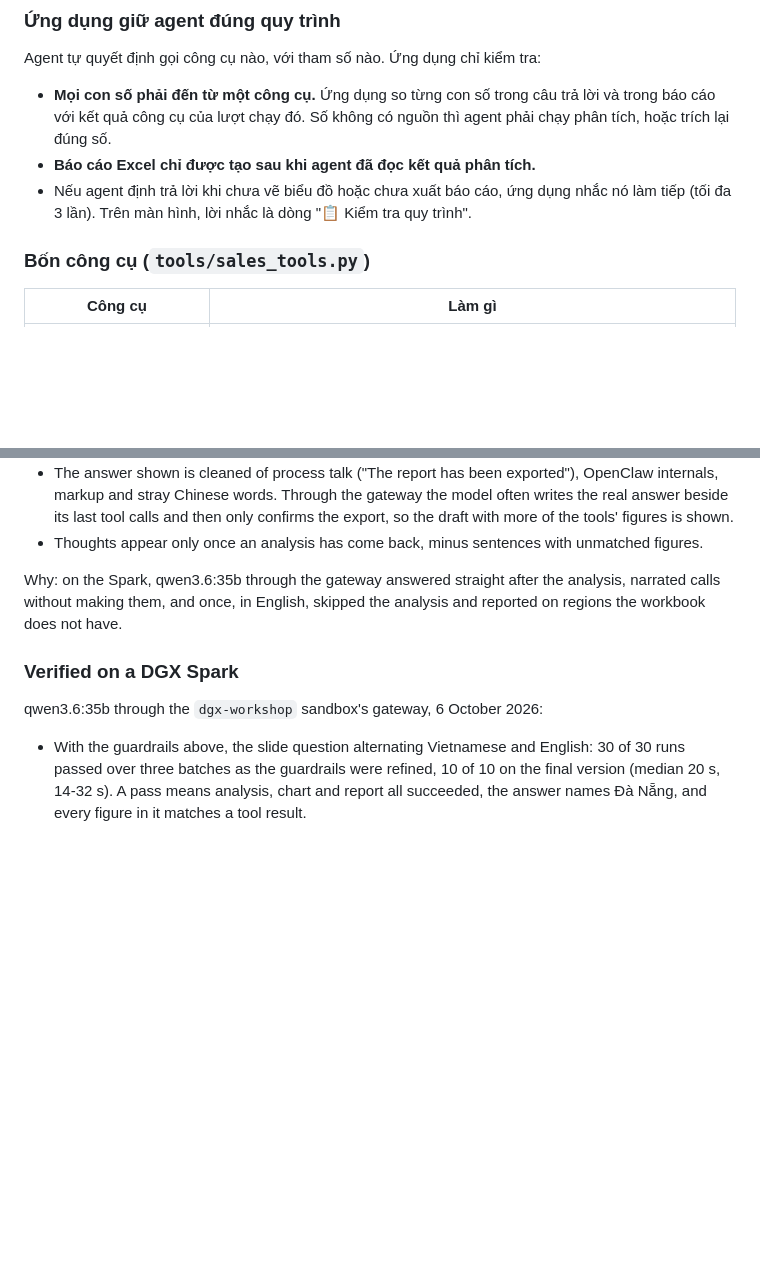
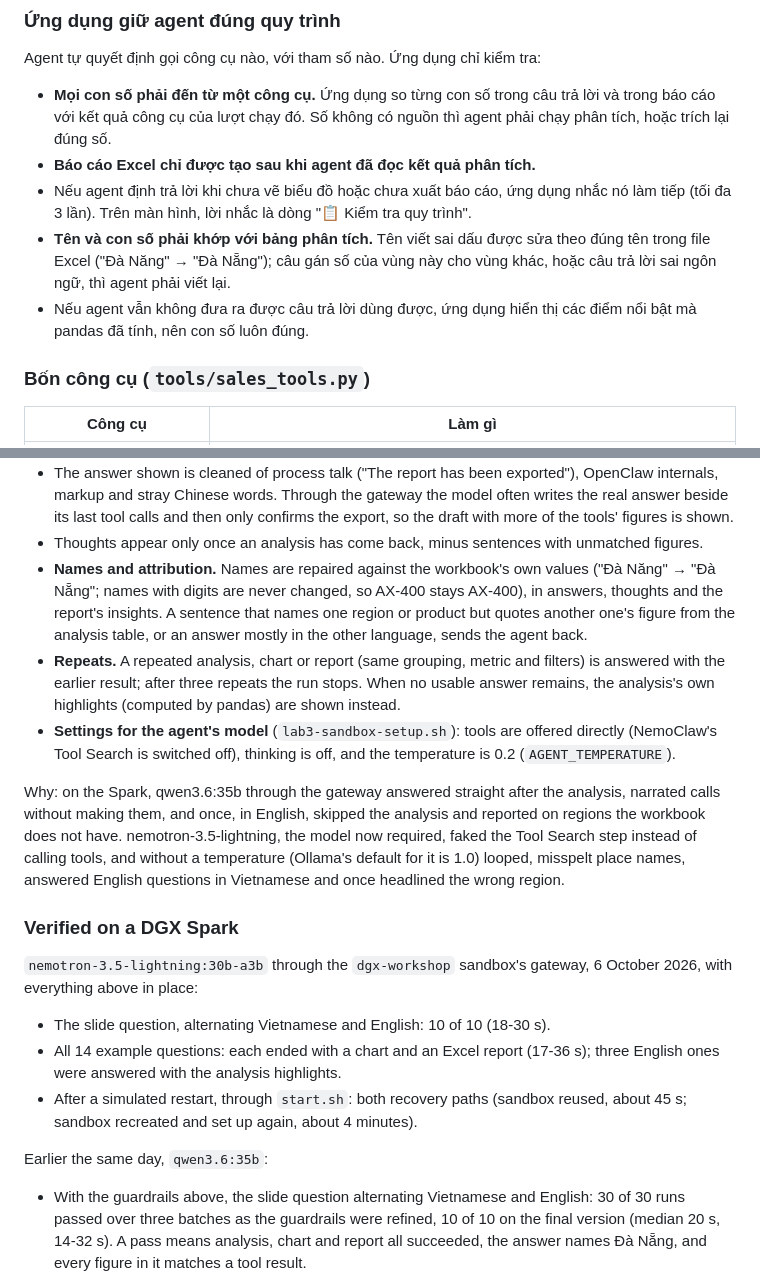
Before and after one commit to an6122003/nemoclaw-rag-demo, a Markdown page: hands-on-3-agent/README.md, 2 parts joined by grey strips. Drawn GitHub-style; blank space fills up the shorter version.

Commit message:
READMEs: Nemotron as the chat model; what was verified with it
Co-Authored-By: Claude Opus 5.5 <noreply@anthropic.com>

```diff
--- a/hands-on-3-agent/README.md
+++ b/hands-on-3-agent/README.md
@@ -37,6 +37,11 @@ Agent tự quyết định gọi công cụ nào, với tham số nào. Ứng d
 - Nếu agent định trả lời khi chưa vẽ biểu đồ hoặc chưa xuất báo cáo, ứng dụng
   nhắc nó làm tiếp (tối đa 3 lần). Trên màn hình, lời nhắc là dòng
   "📋 Kiểm tra quy trình".
+- **Tên và con số phải khớp với bảng phân tích.** Tên viết sai dấu được sửa theo
+  đúng tên trong file Excel ("Đà Năng" → "Đà Nẵng"); câu gán số của vùng này cho
+  vùng khác, hoặc câu trả lời sai ngôn ngữ, thì agent phải viết lại.
+- Nếu agent vẫn không đưa ra được câu trả lời dùng được, ứng dụng hiển thị các
+  điểm nổi bật mà pandas đã tính, nên con số luôn đúng.
 
 ### Bốn công cụ (`tools/sales_tools.py`)
 
@@ -161,14 +166,39 @@ The agent chooses every tool and argument. The loop checks what it produces:
   confirms the export, so the draft with more of the tools' figures is shown.
 - Thoughts appear only once an analysis has come back, minus sentences with
   unmatched figures.
+- **Names and attribution.** Names are repaired against the workbook's own
+  values ("Đà Năng" → "Đà Nẵng"; names with digits are never changed, so AX-400
+  stays AX-400), in answers, thoughts and the report's insights. A sentence that
+  names one region or product but quotes another one's figure from the analysis
+  table, or an answer mostly in the other language, sends the agent back.
+- **Repeats.** A repeated analysis, chart or report (same grouping, metric and
+  filters) is answered with the earlier result; after three repeats the run
+  stops. When no usable answer remains, the analysis's own highlights
+  (computed by pandas) are shown instead.
+- **Settings for the agent's model** (`lab3-sandbox-setup.sh`): tools are
+  offered directly (NemoClaw's Tool Search is switched off), thinking is off,
+  and the temperature is 0.2 (`AGENT_TEMPERATURE`).
 
 Why: on the Spark, qwen3.6:35b through the gateway answered straight after the
 analysis, narrated calls without making them, and once, in English, skipped the
 analysis and reported on regions the workbook does not have.
+nemotron-3.5-lightning, the model now required, faked the Tool Search step
+instead of calling tools, and without a temperature (Ollama's default for it is
+1.0) looped, misspelt place names, answered English questions in Vietnamese and
+once headlined the wrong region.
 
 ### Verified on a DGX Spark
 
-qwen3.6:35b through the `dgx-workshop` sandbox's gateway, 6 October 2026:
+`nemotron-3.5-lightning:30b-a3b` through the `dgx-workshop` sandbox's gateway,
+6 October 2026, with everything above in place:
+
+- The slide question, alternating Vietnamese and English: 10 of 10 (18-30 s).
+- All 14 example questions: each ended with a chart and an Excel report
+  (17-36 s); three English ones were answered with the analysis highlights.
+- After a simulated restart, through `start.sh`: both recovery paths (sandbox
+  reused, about 45 s; sandbox recreated and set up again, about 4 minutes).
+
+Earlier the same day, `qwen3.6:35b`:
 
 - With the guardrails above, the slide question alternating Vietnamese and
   English: 30 of 30 runs passed over three batches as the guardrails were
```
Also changed, not shown: README.md (+20 -13 lines).
